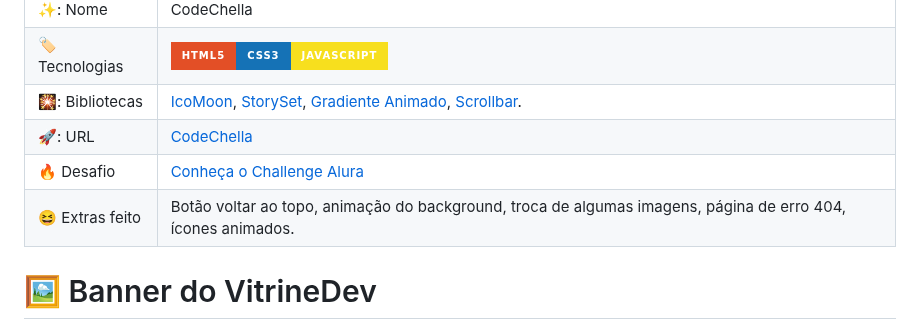
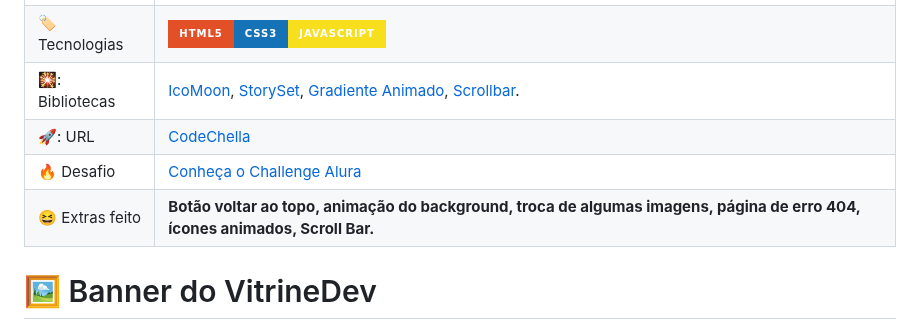
Before and after one commit to DanielBarret0/codeChella, a Markdown page: README.md, the part around one of its changes. GitHub-like rendering; badges without logos.

```diff
--- a/README.md
+++ b/README.md
@@ -12,7 +12,7 @@
   | 🎇: Bibliotecas |  [IcoMoon](https://icomoon.io/), [StorySet](https://storyset.com/), [Gradiente Animado](https://www.gradient-animator.com/), [Scrollbar](https://www.cssportal.com/css-scrollbar-generator/).
 | 🚀: URL         | [CodeChella](https://codechella-challenge-6.bohr.io/)
 | 🔥 Desafio     | [Conheça o Challenge Alura](https://www.alura.com.br/challenges/front-end-6?host=https://cursos.alura.com.br)
-| :laughing: Extras feito     |  Botão voltar ao topo, animação do background, troca de algumas imagens, página de erro 404, ícones animados.
+| :laughing: Extras feito     | **Botão voltar ao topo, animação do background, troca de algumas imagens, página de erro 404, ícones animados, Scroll Bar.**
 <!-- Inserir imagem com a #vitrinedev ao final do link -->
 
 # 🖼️ Banner do VitrineDev
```
Also changed, not shown: other parts of README.md (+6 -6 lines).
